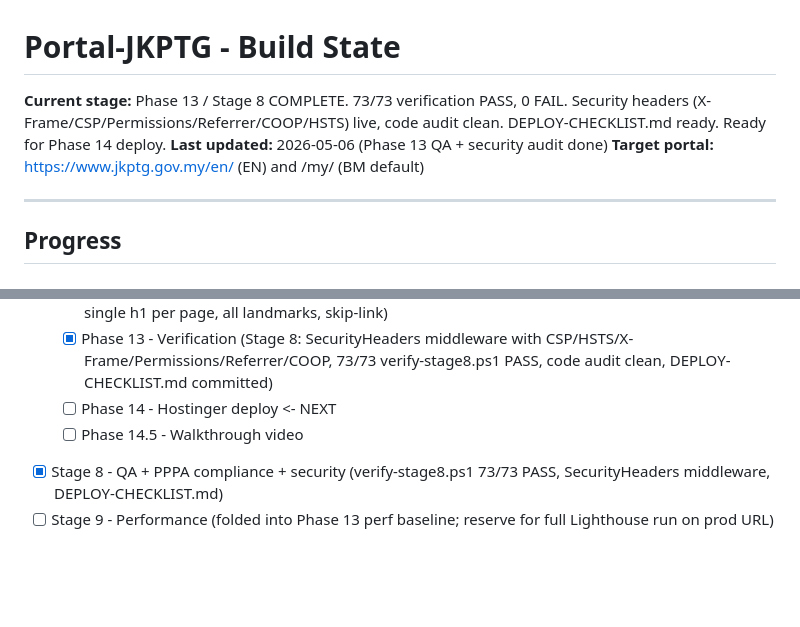
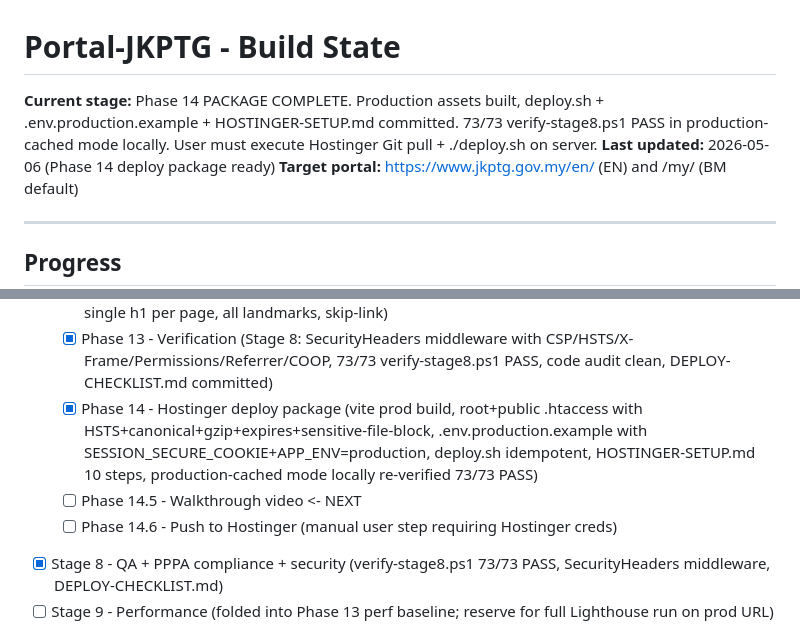
Before and after one commit to shahrilunijaya-source/jkptg, a Markdown page: STATE.md, 2 parts joined by grey strips. GitHub-like rendering; blank space fills up the shorter version.

Commit message:
chore: STATE.md Phase 14 checkpoint

```diff
--- a/STATE.md
+++ b/STATE.md
@@ -1,7 +1,7 @@
 # Portal-JKPTG - Build State
 
-**Current stage:** Phase 13 / Stage 8 COMPLETE. 73/73 verification PASS, 0 FAIL. Security headers (X-Frame/CSP/Permissions/Referrer/COOP/HSTS) live, code audit clean. DEPLOY-CHECKLIST.md ready. Ready for Phase 14 deploy.
-**Last updated:** 2026-05-06 (Phase 13 QA + security audit done)
+**Current stage:** Phase 14 PACKAGE COMPLETE. Production assets built, deploy.sh + .env.production.example + HOSTINGER-SETUP.md committed. 73/73 verify-stage8.ps1 PASS in production-cached mode locally. User must execute Hostinger Git pull + ./deploy.sh on server.
+**Last updated:** 2026-05-06 (Phase 14 deploy package ready)
 **Target portal:** https://www.jkptg.gov.my/en/ (EN) and /my/ (BM default)
 
 ---
@@ -35,8 +35,9 @@
   - [x] Phase 11 - Search (Scout DB driver, 7 Searchable models, /cari + SearchController, header+mobile search input, BM+EN cross-model verified, lang parity 184/184)
   - [x] Phase 12 - Edge cases (16 SPLaSK meta tags, sitemap.xml 34 URLs, robots.txt, security.txt, humans.txt, 22 legacy redirects, print stylesheet polish, prefers-reduced-motion, a11y sweep — single h1 per page, all landmarks, skip-link)
   - [x] Phase 13 - Verification (Stage 8: SecurityHeaders middleware with CSP/HSTS/X-Frame/Permissions/Referrer/COOP, 73/73 verify-stage8.ps1 PASS, code audit clean, DEPLOY-CHECKLIST.md committed)
-  - [ ] Phase 14 - Hostinger deploy <- NEXT
-  - [ ] Phase 14.5 - Walkthrough video
+  - [x] Phase 14 - Hostinger deploy package (vite prod build, root+public .htaccess with HSTS+canonical+gzip+expires+sensitive-file-block, .env.production.example with SESSION_SECURE_COOKIE+APP_ENV=production, deploy.sh idempotent, HOSTINGER-SETUP.md 10 steps, production-cached mode locally re-verified 73/73 PASS)
+  - [ ] Phase 14.5 - Walkthrough video <- NEXT
+  - [ ] Phase 14.6 - Push to Hostinger (manual user step requiring Hostinger creds)
 - [x] Stage 8 - QA + PPPA compliance + security (verify-stage8.ps1 73/73 PASS, SecurityHeaders middleware, DEPLOY-CHECKLIST.md)
 - [ ] Stage 9 - Performance (folded into Phase 13 perf baseline; reserve for full Lighthouse run on prod URL)
 - [ ] Stage 10 - Ship (Hostinger via GitHub auto-pull) [= Phase 14]
```
